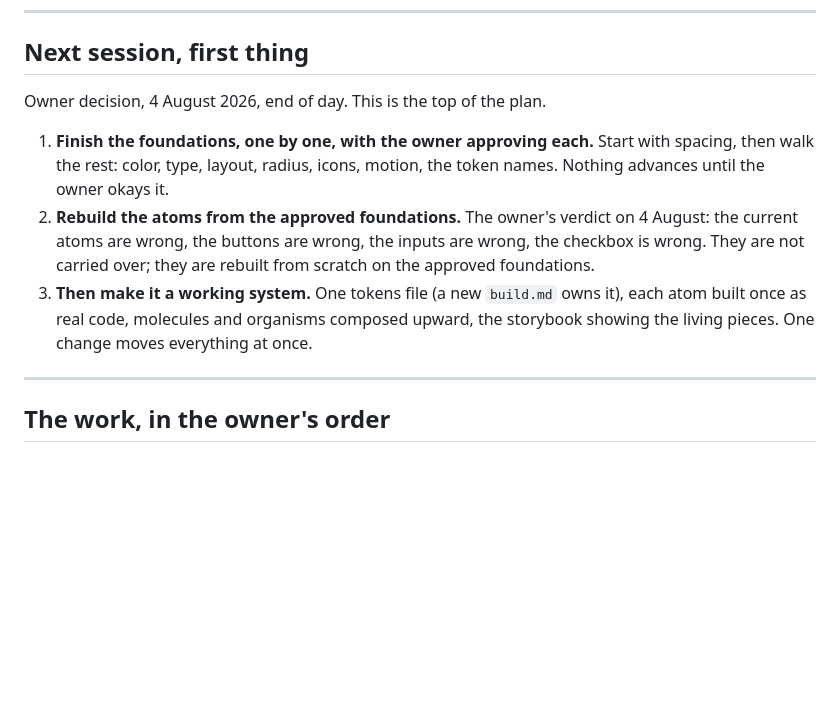
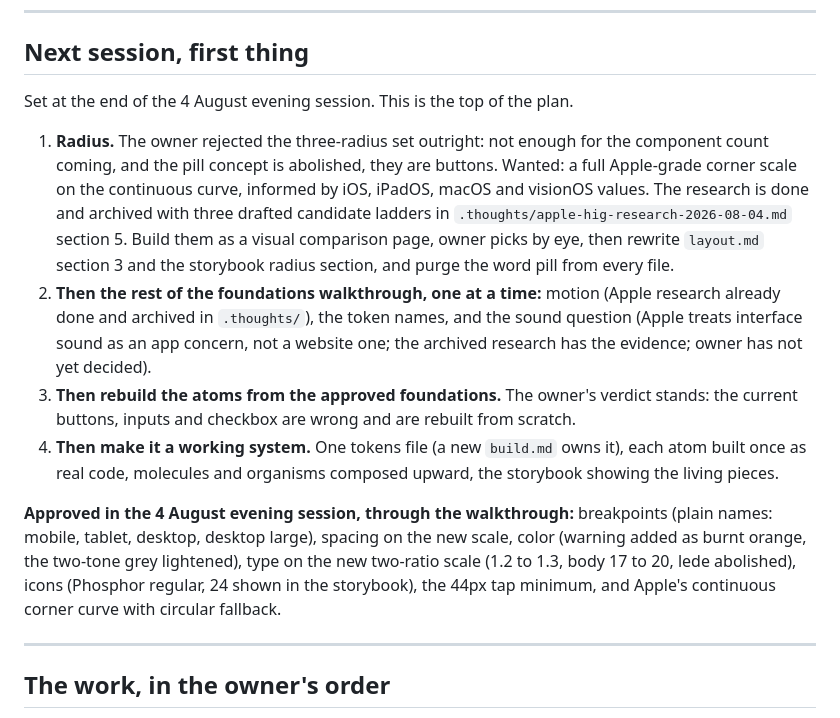
Before and after one commit to RiaanMOHA/hurulab, a Markdown page: PLAN.md, the part around the change. GitHub-like rendering; blank space fills up the shorter version.

Commit message:
docs: plan, decisions and orientation carry the evening session's approvals and the radius task

```diff
--- a/PLAN.md
+++ b/PLAN.md
@@ -7,18 +7,30 @@ closes. Restructured 4 August 2026.
 
 ## Next session, first thing
 
-Owner decision, 4 August 2026, end of day. This is the top of the plan.
+Set at the end of the 4 August evening session. This is the top of the plan.
 
-1. **Finish the foundations, one by one, with the owner approving each.** Start with spacing,
-   then walk the rest: color, type, layout, radius, icons, motion, the token names. Nothing
-   advances until the owner okays it.
-2. **Rebuild the atoms from the approved foundations.** The owner's verdict on 4 August: the
-   current atoms are wrong, the buttons are wrong, the inputs are wrong, the checkbox is
-   wrong. They are not carried over; they are rebuilt from scratch on the approved
-   foundations.
-3. **Then make it a working system.** One tokens file (a new `build.md` owns it), each atom
+1. **Radius.** The owner rejected the three-radius set outright: not enough for the component
+   count coming, and the pill concept is abolished, they are buttons. Wanted: a full
+   Apple-grade corner scale on the continuous curve, informed by iOS, iPadOS, macOS and
+   visionOS values. The research is done and archived with three drafted candidate ladders
+   in `.thoughts/apple-hig-research-2026-08-04.md` section 5. Build them as a visual
+   comparison page, owner picks by eye, then rewrite `layout.md` section 3 and the
+   storybook radius section, and purge the word pill from every file.
+2. **Then the rest of the foundations walkthrough, one at a time:** motion (Apple research
+   already done and archived in `.thoughts/`), the token names, and the sound question (Apple
+   treats interface sound as an app concern, not a website one; the archived research has the
+   evidence; owner has not yet decided).
+3. **Then rebuild the atoms from the approved foundations.** The owner's verdict stands: the
+   current buttons, inputs and checkbox are wrong and are rebuilt from scratch.
+4. **Then make it a working system.** One tokens file (a new `build.md` owns it), each atom
    built once as real code, molecules and organisms composed upward, the storybook showing
-   the living pieces. One change moves everything at once.
+   the living pieces.
+
+**Approved in the 4 August evening session, through the walkthrough:** breakpoints (plain
+names: mobile, tablet, desktop, desktop large), spacing on the new scale, color (warning
+added as burnt orange, the two-tone grey lightened), type on the new two-ratio scale (1.2 to
+1.3, body 17 to 20, lede abolished), icons (Phosphor regular, 24 shown in the storybook),
+the 44px tap minimum, and Apple's continuous corner curve with circular fallback.
 
 ---
 
```
Also changed, not shown: CLAUDE.md (+8 -0 lines), docs/decisions.md (+10 -0 lines).
